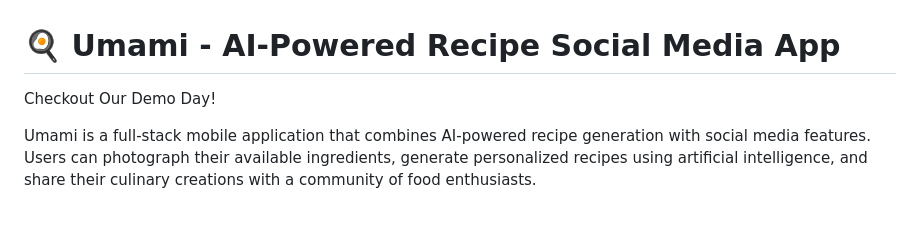
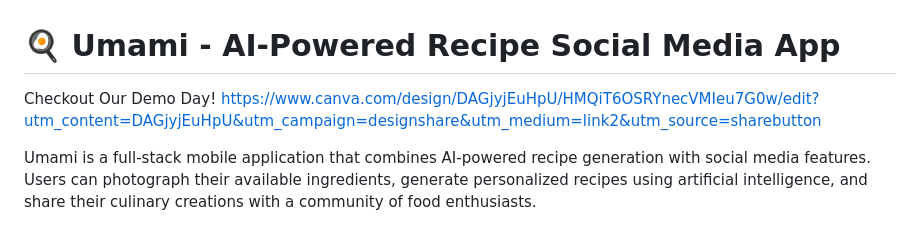
Before and after one commit to tudor-filimon/umami, a Markdown page: README.md, the part around the change. GitHub-like rendering.

```diff
--- a/README.md
+++ b/README.md
@@ -1,6 +1,6 @@
 # 🍳 Umami - AI-Powered Recipe Social Media App
 
-Checkout Our Demo Day!
+Checkout Our Demo Day! https://www.canva.com/design/DAGjyjEuHpU/HMQiT6OSRYnecVMIeu7G0w/edit?utm_content=DAGjyjEuHpU&utm_campaign=designshare&utm_medium=link2&utm_source=sharebutton
 
 Umami is a full-stack mobile application that combines AI-powered recipe generation with social media features. Users can photograph their available ingredients, generate personalized recipes using artificial intelligence, and share their culinary creations with a community of food enthusiasts.
 
```
